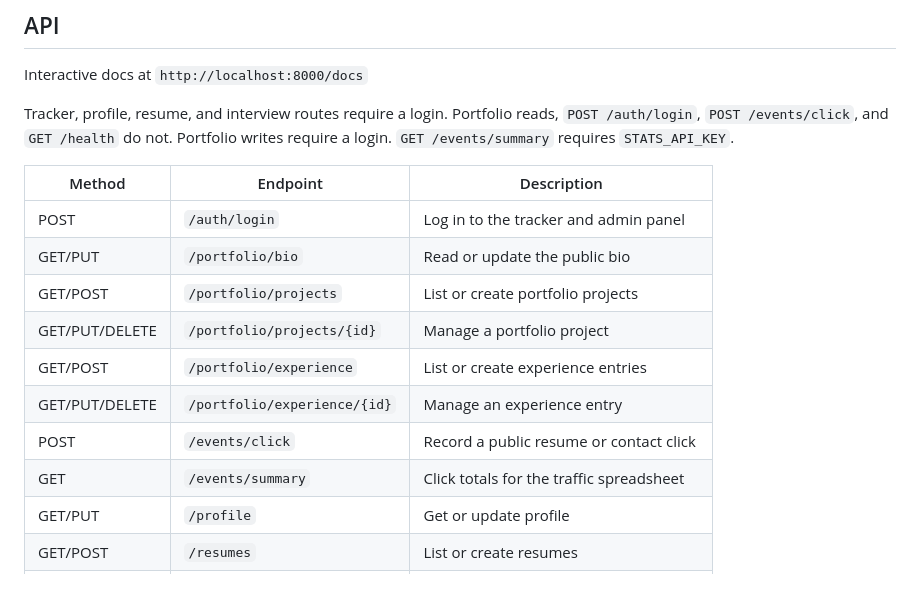
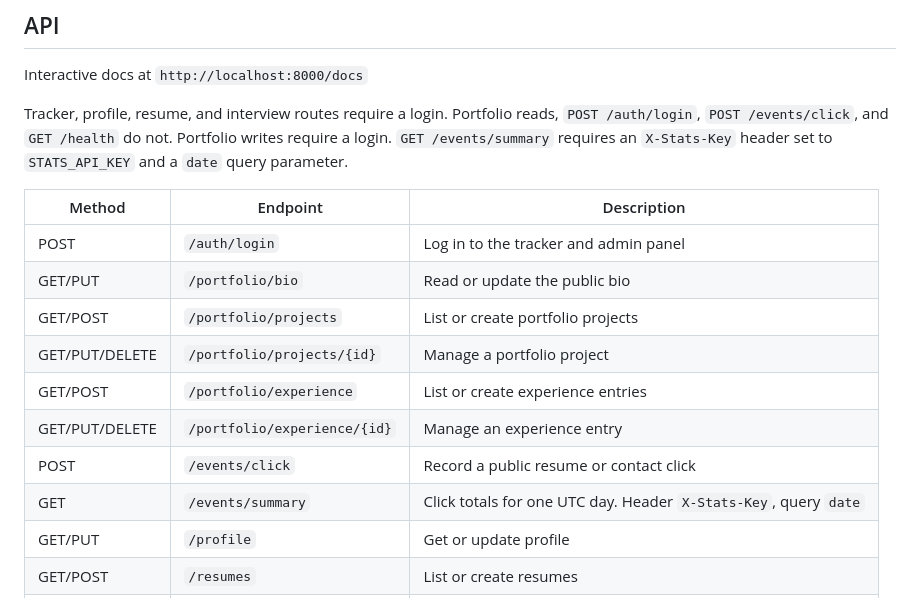
Before and after one commit to zachlieberman/job-assistant, a Markdown page: README.md, the part around the change. Rendered like a GitHub page.

Commit message:
docs: state which portfolio and events routes are public

```diff
--- a/README.md
+++ b/README.md
@@ -171,7 +171,7 @@ gh pr create --title "feat: add resume link and closing contact block"
 
 Interactive docs at `http://localhost:8000/docs`
 
-Tracker, profile, resume, and interview routes require a login. Portfolio reads, `POST /auth/login`, `POST /events/click`, and `GET /health` do not. Portfolio writes require a login. `GET /events/summary` requires `STATS_API_KEY`.
+Tracker, profile, resume, and interview routes require a login. Portfolio reads, `POST /auth/login`, `POST /events/click`, and `GET /health` do not. Portfolio writes require a login. `GET /events/summary` requires an `X-Stats-Key` header set to `STATS_API_KEY` and a `date` query parameter.
 
 | Method | Endpoint | Description |
 |--------|----------|-------------|
@@ -182,7 +182,7 @@ Tracker, profile, resume, and interview routes require a login. Portfolio reads,
 | GET/POST | `/portfolio/experience` | List or create experience entries |
 | GET/PUT/DELETE | `/portfolio/experience/{id}` | Manage an experience entry |
 | POST | `/events/click` | Record a public resume or contact click |
-| GET | `/events/summary` | Click totals for the traffic spreadsheet |
+| GET | `/events/summary` | Click totals for one UTC day. Header `X-Stats-Key`, query `date` |
 | GET/PUT | `/profile` | Get or update profile |
 | GET/POST | `/resumes` | List or create resumes |
 | GET/PUT/DELETE | `/resumes/{id}` | Manage a resume |
```
Also changed, not shown: AGENTS.md (+2 -2 lines), CLAUDE.md (+2 -2 lines).
